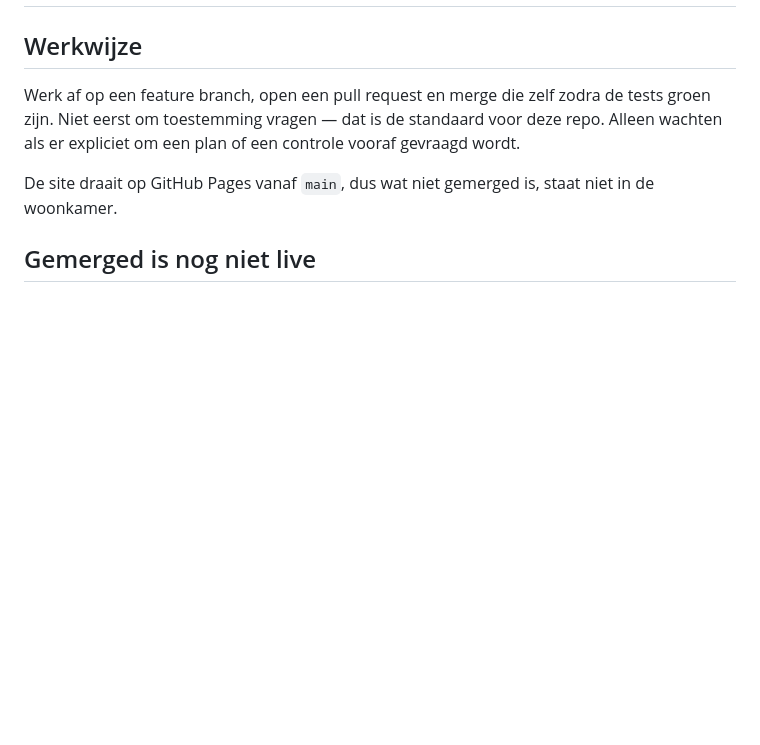
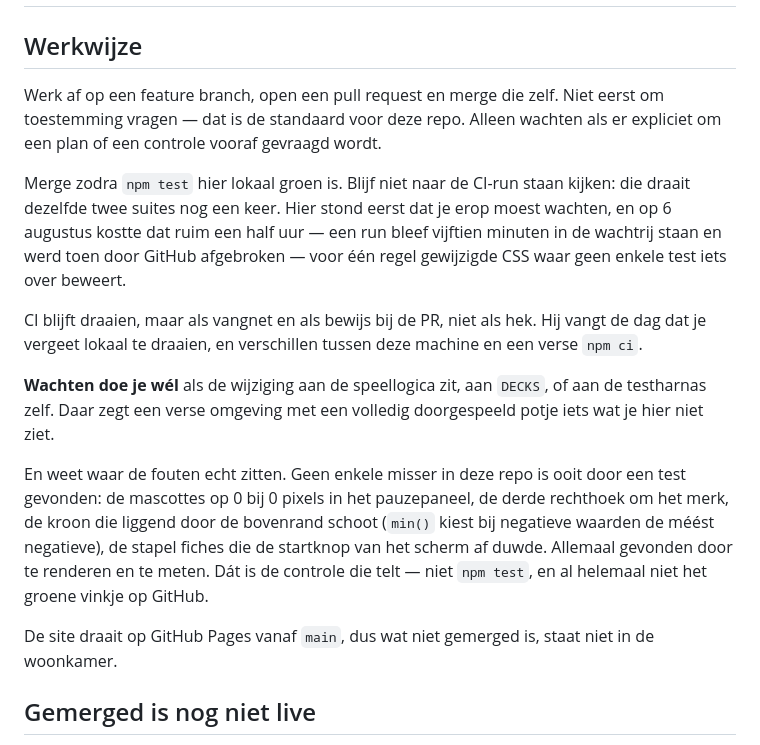
Before and after one commit to MaxOfTheDay/times-up, a Markdown page: CLAUDE.md, the part around the change. Drawn GitHub-style; blank space fills up the shorter version.

Commit message:
Merge op groen hier, niet op het vinkje van GitHub (#32)
De werkwijze zei "merge zodra de tests groen zijn", en dat werd gelezen als
wachten op de CI-run. Die draait dezelfde twee suites die hier al gedraaid
hebben. Op 6 augustus kostte dat wachten ruim een half uur -- vijftien
minuten in de wachtrij, daarna door GitHub afgebroken, opnieuw aangezet --
voor één regel gewijzigde CSS waar geen enkele test iets over beweert.

CI blijft draaien als vangnet en als bewijs bij de PR, maar is geen hek meer.
Er staat nu ook bij wanneer je er wél op wacht: speellogica, DECKS, of de
testharnas zelf, want daar zegt een verse omgeving met een doorgespeeld potje
iets wat je hier niet ziet.

En de belangrijkste regel van de drie: geen enkele misser in deze repo is
ooit door een test gevonden. De mascottes op 0 bij 0 pixels, de derde
rechthoek om het merk, de kroon door de bovenrand, de stapel fiches die de
startknop wegduwde -- allemaal gevonden door te renderen en te meten. Dat is
de controle die telt.

Co-authored-by: Claude <noreply@anthropic.com>

```diff
--- a/CLAUDE.md
+++ b/CLAUDE.md
@@ -2,10 +2,32 @@
 
 ## Werkwijze
 
-Werk af op een feature branch, open een pull request en merge die zelf zodra
-de tests groen zijn. Niet eerst om toestemming vragen — dat is de standaard
-voor deze repo. Alleen wachten als er expliciet om een plan of een controle
-vooraf gevraagd wordt.
+Werk af op een feature branch, open een pull request en merge die zelf. Niet
+eerst om toestemming vragen — dat is de standaard voor deze repo. Alleen
+wachten als er expliciet om een plan of een controle vooraf gevraagd wordt.
+
+Merge zodra `npm test` hier lokaal groen is. Blijf niet naar de CI-run staan
+kijken: die draait dezelfde twee suites nog een keer. Hier stond eerst dat je
+erop moest wachten, en op 6 augustus kostte dat ruim een half uur — een run
+bleef vijftien minuten in de wachtrij staan en werd toen door GitHub
+afgebroken — voor één regel gewijzigde CSS waar geen enkele test iets over
+beweert.
+
+CI blijft draaien, maar als vangnet en als bewijs bij de PR, niet als hek. Hij
+vangt de dag dat je vergeet lokaal te draaien, en verschillen tussen deze
+machine en een verse `npm ci`.
+
+**Wachten doe je wél** als de wijziging aan de speellogica zit, aan `DECKS`, of
+aan de testharnas zelf. Daar zegt een verse omgeving met een volledig
+doorgespeeld potje iets wat je hier niet ziet.
+
+En weet waar de fouten echt zitten. Geen enkele misser in deze repo is ooit
+door een test gevonden: de mascottes op 0 bij 0 pixels in het pauzepaneel, de
+derde rechthoek om het merk, de kroon die liggend door de bovenrand schoot
+(`min()` kiest bij negatieve waarden de méést negatieve), de stapel fiches die
+de startknop van het scherm af duwde. Allemaal gevonden door te renderen en te
+meten. Dát is de controle die telt — niet `npm test`, en al helemaal niet het
+groene vinkje op GitHub.
 
 De site draait op GitHub Pages vanaf `main`, dus wat niet gemerged is, staat
 niet in de woonkamer.
```
